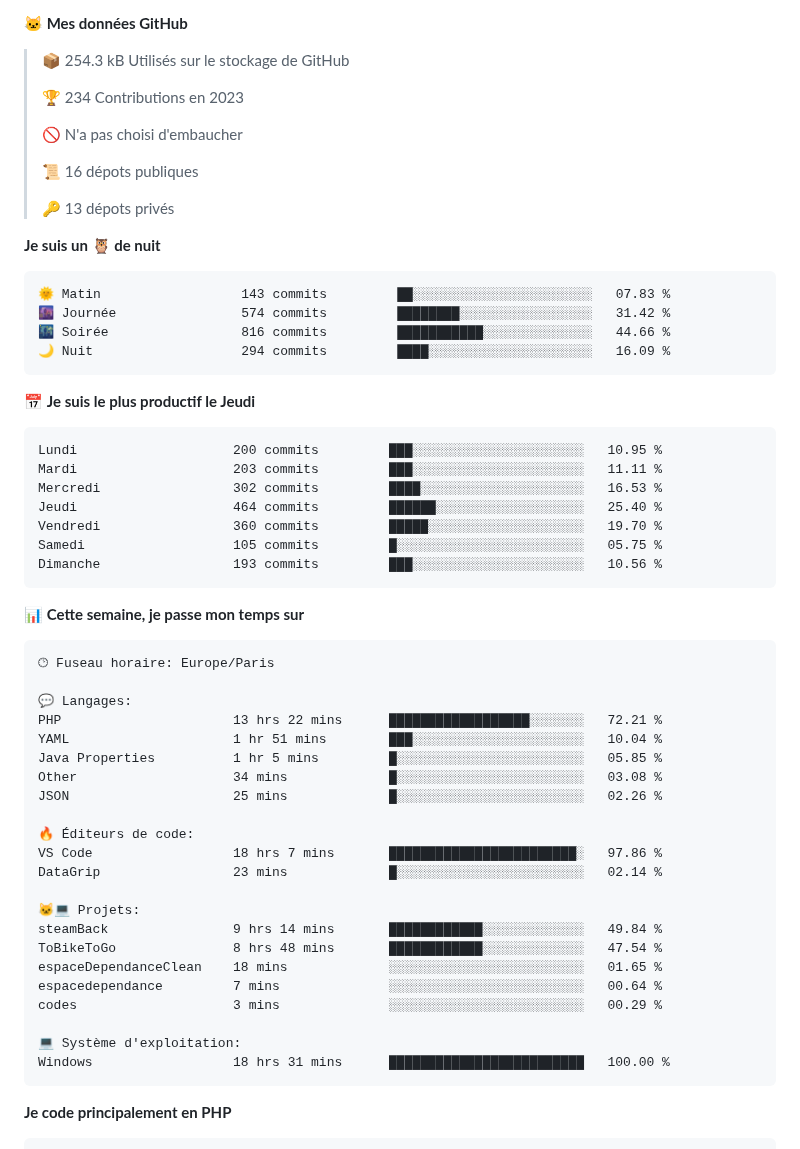
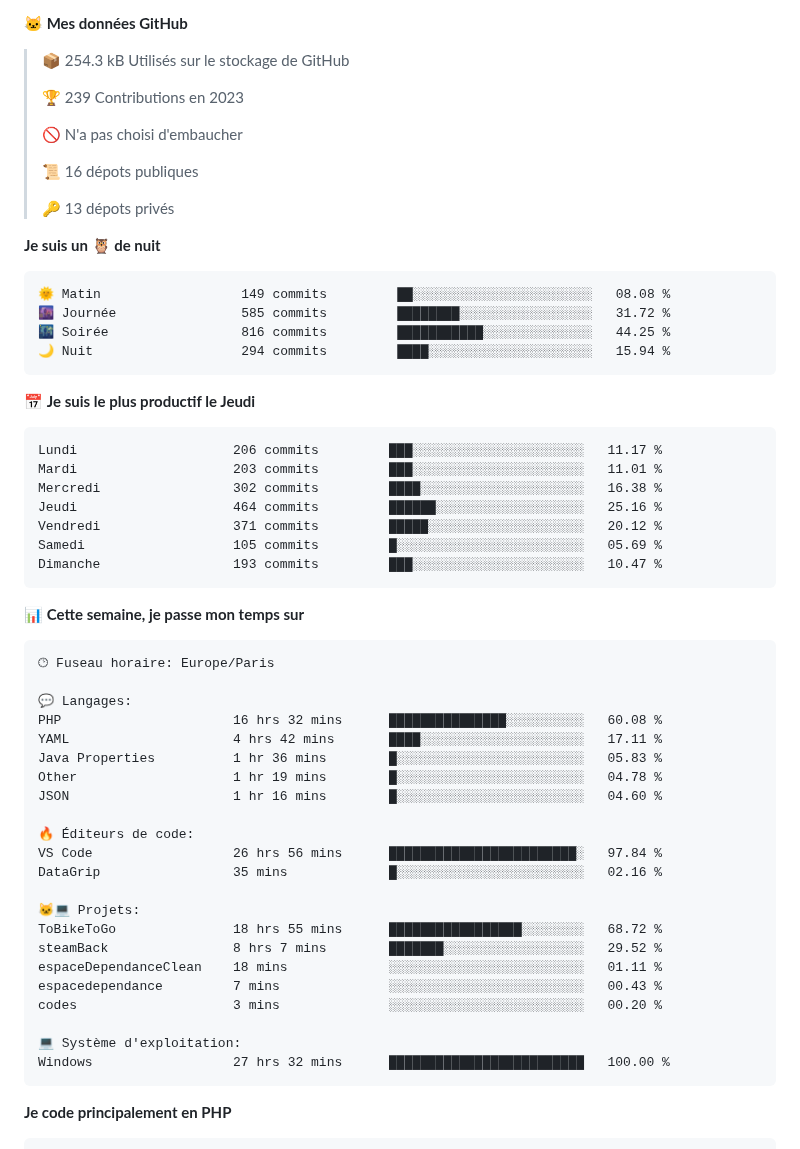
Before and after one commit to Loviflo/Loviflo, a Markdown page: README.md, the part around one of its changes. GitHub-like rendering.

Commit message:
Updated with Dev Metrics

````diff
--- a/README.md
+++ b/README.md
@@ -26,7 +26,7 @@
 
 > 📦 254.3 kB Utilisés sur le stockage de GitHub
  >
-> 🏆 234 Contributions en 2023
+> 🏆 239 Contributions en 2023
  >
 > 🚫 N'a pas choisi d'embaucher
  >
@@ -37,21 +37,21 @@
 **Je suis un 🦉 de nuit**
 
 ```text
-🌞 Matin                  143 commits         ██░░░░░░░░░░░░░░░░░░░░░░░   07.83 %
-🌆 Journée                574 commits         ████████░░░░░░░░░░░░░░░░░   31.42 %
-🌃 Soirée                 816 commits         ███████████░░░░░░░░░░░░░░   44.66 %
-🌙 Nuit                   294 commits         ████░░░░░░░░░░░░░░░░░░░░░   16.09 %
+🌞 Matin                  149 commits         ██░░░░░░░░░░░░░░░░░░░░░░░   08.08 %
+🌆 Journée                585 commits         ████████░░░░░░░░░░░░░░░░░   31.72 %
+🌃 Soirée                 816 commits         ███████████░░░░░░░░░░░░░░   44.25 %
+🌙 Nuit                   294 commits         ████░░░░░░░░░░░░░░░░░░░░░   15.94 %
 ```
 📅 **Je suis le plus productif le Jeudi**
 
 ```text
-Lundi                    200 commits         ███░░░░░░░░░░░░░░░░░░░░░░   10.95 %
-Mardi                    203 commits         ███░░░░░░░░░░░░░░░░░░░░░░   11.11 %
-Mercredi                 302 commits         ████░░░░░░░░░░░░░░░░░░░░░   16.53 %
-Jeudi                    464 commits         ██████░░░░░░░░░░░░░░░░░░░   25.40 %
-Vendredi                 360 commits         █████░░░░░░░░░░░░░░░░░░░░   19.70 %
-Samedi                   105 commits         █░░░░░░░░░░░░░░░░░░░░░░░░   05.75 %
-Dimanche                 193 commits         ███░░░░░░░░░░░░░░░░░░░░░░   10.56 %
+Lundi                    206 commits         ███░░░░░░░░░░░░░░░░░░░░░░   11.17 %
+Mardi                    203 commits         ███░░░░░░░░░░░░░░░░░░░░░░   11.01 %
+Mercredi                 302 commits         ████░░░░░░░░░░░░░░░░░░░░░   16.38 %
+Jeudi                    464 commits         ██████░░░░░░░░░░░░░░░░░░░   25.16 %
+Vendredi                 371 commits         █████░░░░░░░░░░░░░░░░░░░░   20.12 %
+Samedi                   105 commits         █░░░░░░░░░░░░░░░░░░░░░░░░   05.69 %
+Dimanche                 193 commits         ███░░░░░░░░░░░░░░░░░░░░░░   10.47 %
 ```
 
 
@@ -61,25 +61,25 @@ Dimanche                 193 commits         ███░░░░░░░░
 🕑︎ Fuseau horaire: Europe/Paris
 
 💬 Langages:
-PHP                      13 hrs 22 mins      ██████████████████░░░░░░░   72.21 %
-YAML                     1 hr 51 mins        ███░░░░░░░░░░░░░░░░░░░░░░   10.04 %
-Java Properties          1 hr 5 mins         █░░░░░░░░░░░░░░░░░░░░░░░░   05.85 %
-Other                    34 mins             █░░░░░░░░░░░░░░░░░░░░░░░░   03.08 %
-JSON                     25 mins             █░░░░░░░░░░░░░░░░░░░░░░░░   02.26 %
+PHP                      16 hrs 32 mins      ███████████████░░░░░░░░░░   60.08 %
+YAML                     4 hrs 42 mins       ████░░░░░░░░░░░░░░░░░░░░░   17.11 %
+Java Properties          1 hr 36 mins        █░░░░░░░░░░░░░░░░░░░░░░░░   05.83 %
+Other                    1 hr 19 mins        █░░░░░░░░░░░░░░░░░░░░░░░░   04.78 %
+JSON                     1 hr 16 mins        █░░░░░░░░░░░░░░░░░░░░░░░░   04.60 %
 
 🔥 Éditeurs de code:
-VS Code                  18 hrs 7 mins       ████████████████████████░   97.86 %
-DataGrip                 23 mins             █░░░░░░░░░░░░░░░░░░░░░░░░   02.14 %
+VS Code                  26 hrs 56 mins      ████████████████████████░   97.84 %
+DataGrip                 35 mins             █░░░░░░░░░░░░░░░░░░░░░░░░   02.16 %
 
 🐱‍💻 Projets:
-steamBack                9 hrs 14 mins       ████████████░░░░░░░░░░░░░   49.84 %
-ToBikeToGo               8 hrs 48 mins       ████████████░░░░░░░░░░░░░   47.54 %
-espaceDependanceClean    18 mins             ░░░░░░░░░░░░░░░░░░░░░░░░░   01.65 %
-espacedependance         7 mins              ░░░░░░░░░░░░░░░░░░░░░░░░░   00.64 %
-codes                    3 mins              ░░░░░░░░░░░░░░░░░░░░░░░░░   00.29 %
+ToBikeToGo               18 hrs 55 mins      █████████████████░░░░░░░░   68.72 %
+steamBack                8 hrs 7 mins        ███████░░░░░░░░░░░░░░░░░░   29.52 %
+espaceDependanceClean    18 mins             ░░░░░░░░░░░░░░░░░░░░░░░░░   01.11 %
+espacedependance         7 mins              ░░░░░░░░░░░░░░░░░░░░░░░░░   00.43 %
+codes                    3 mins              ░░░░░░░░░░░░░░░░░░░░░░░░░   00.20 %
 
 💻 Système d'exploitation:
-Windows                  18 hrs 31 mins      █████████████████████████   100.00 %
+Windows                  27 hrs 32 mins      █████████████████████████   100.00 %
 ```
 
 **Je code principalement en PHP**
````
Also changed, not shown: other parts of README.md (+2 -2 lines), assets/bar_graph.png.
